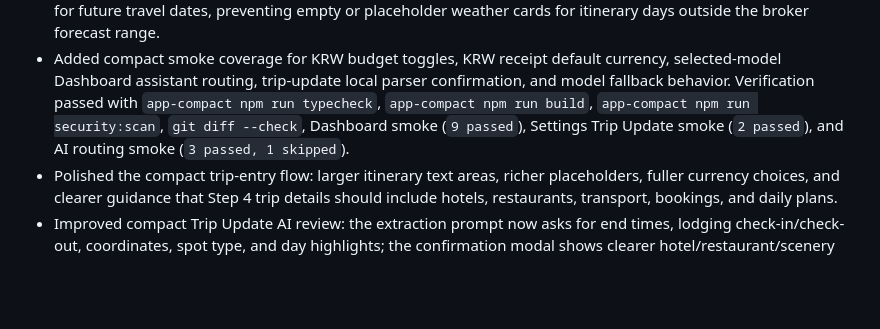
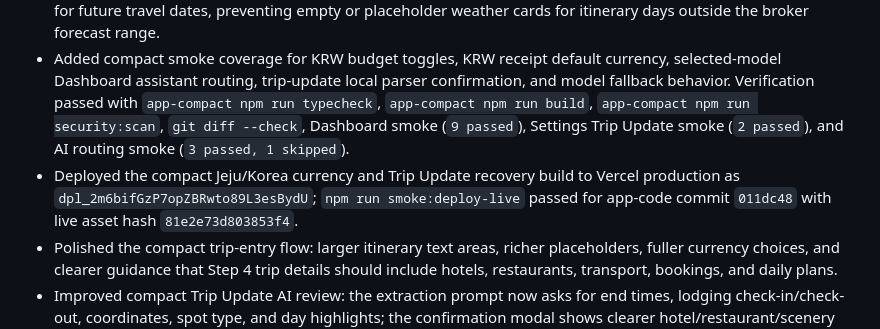
Before and after one commit to jd92-beep/travel-expense, a Markdown page: CHANGELOG.md, the part around the change. Rendered like a GitHub page; blank space fills up the shorter version.

Commit message:
Document compact Jeju recovery deployment

```diff
--- a/CHANGELOG.md
+++ b/CHANGELOG.md
@@ -8,6 +8,7 @@
 - Hardened compact Trip Update AI for long pasted itineraries: provider failures now continue through the trip model ladder, and when providers are unavailable the local parser can extract day-by-day Jeju itinerary details, lodging, spots, country/currency/timezone, warnings, and open the confirmation modal instead of loading silently.
 - Fixed compact Weather fallback behavior so short WeatherAPI forecast windows can fall through to Open-Meteo for future travel dates, preventing empty or placeholder weather cards for itinerary days outside the broker forecast range.
 - Added compact smoke coverage for KRW budget toggles, KRW receipt default currency, selected-model Dashboard assistant routing, trip-update local parser confirmation, and model fallback behavior. Verification passed with `app-compact npm run typecheck`, `app-compact npm run build`, `app-compact npm run security:scan`, `git diff --check`, Dashboard smoke (`9 passed`), Settings Trip Update smoke (`2 passed`), and AI routing smoke (`3 passed, 1 skipped`).
+- Deployed the compact Jeju/Korea currency and Trip Update recovery build to Vercel production as `dpl_2m6bifGzP7opZBRwto89L3esBydU`; `npm run smoke:deploy-live` passed for app-code commit `011dc48` with live asset hash `81e2e73d803853f4`.
 - Polished the compact trip-entry flow: larger itinerary text areas, richer placeholders, fuller currency choices, and clearer guidance that Step 4 trip details should include hotels, restaurants, transport, bookings, and daily plans.
 - Improved compact Trip Update AI review: the extraction prompt now asks for end times, lodging check-in/check-out, coordinates, spot type, and day highlights; the confirmation modal shows clearer hotel/restaurant/scenery counts, coordinate markers, lodging details, and avoids duplicate city wording.
 - Fixed compact itinerary/weather guardrails by coercing string `lat/lon` to numbers, guarding weather day spots when missing, and keeping the top trip/Settings experience simpler for normal users.
```
Also changed, not shown: HANDOVER.md (+2 -2 lines).
